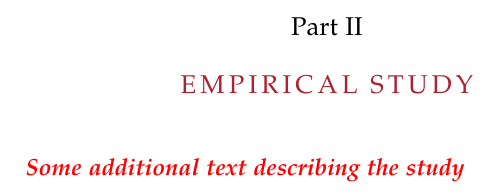
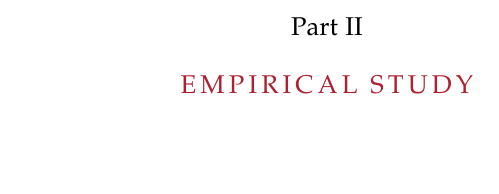
Before and after one commit to TrackerSB/Bachelorarbeit, a LaTeX thesis (ClassicThesis.tex): part of page 25 of 47, cut so that both start at the same text, the shorter picture padded with empty space. Compiled offline with pdfLaTeX.

Commit message:
Remove additional text on part page

```diff
--- a/ClassicThesis.tex
+++ b/ClassicThesis.tex
@@ -86,7 +86,7 @@
 \include{Chapters/Polly}
 
 \cleardoublepage
-\ctparttext{\draftnote{Some additional text describing the study}}
+%\ctparttext{\draftnote{Some additional text describing the study}}
 \part{Empirical Study}
 \include{Chapters/EmpirischeStudie}
 %\addtocontents{toc}{\protect\clearpage} % <--- just debug stuff, ignore
```
